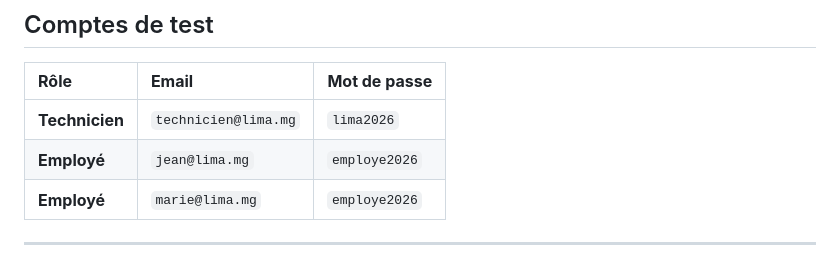
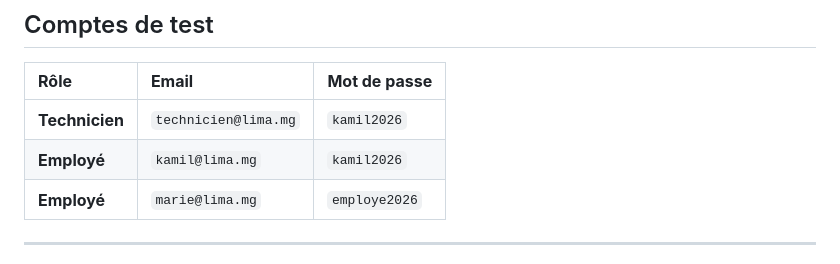
Before and after one commit to Tiana-Mahery30/lima-maintenance, a Markdown page: GUIDE_WINDOWS_clean.md, the part around the change. Rendered like a GitHub page.

```diff
--- a/GUIDE_WINDOWS_clean.md
+++ b/GUIDE_WINDOWS_clean.md
@@ -286,8 +286,8 @@ Dans le terminal, appuie sur **Ctrl+C**.
 
 | **Rôle**       | **Email**            | **Mot de passe** |
 | :------------- | :------------------- | :--------------- |
-| **Technicien** | `technicien@lima.mg` | `lima2026`       |
-| **Employé**    | `jean@lima.mg`       | `employe2026`    |
+| **Technicien** | `technicien@lima.mg` | `kamil2026`       |
+| **Employé**    | `kamil@lima.mg`       | `kamil2026`    |
 | **Employé**    | `marie@lima.mg`      | `employe2026`    |
 
 ---
```
